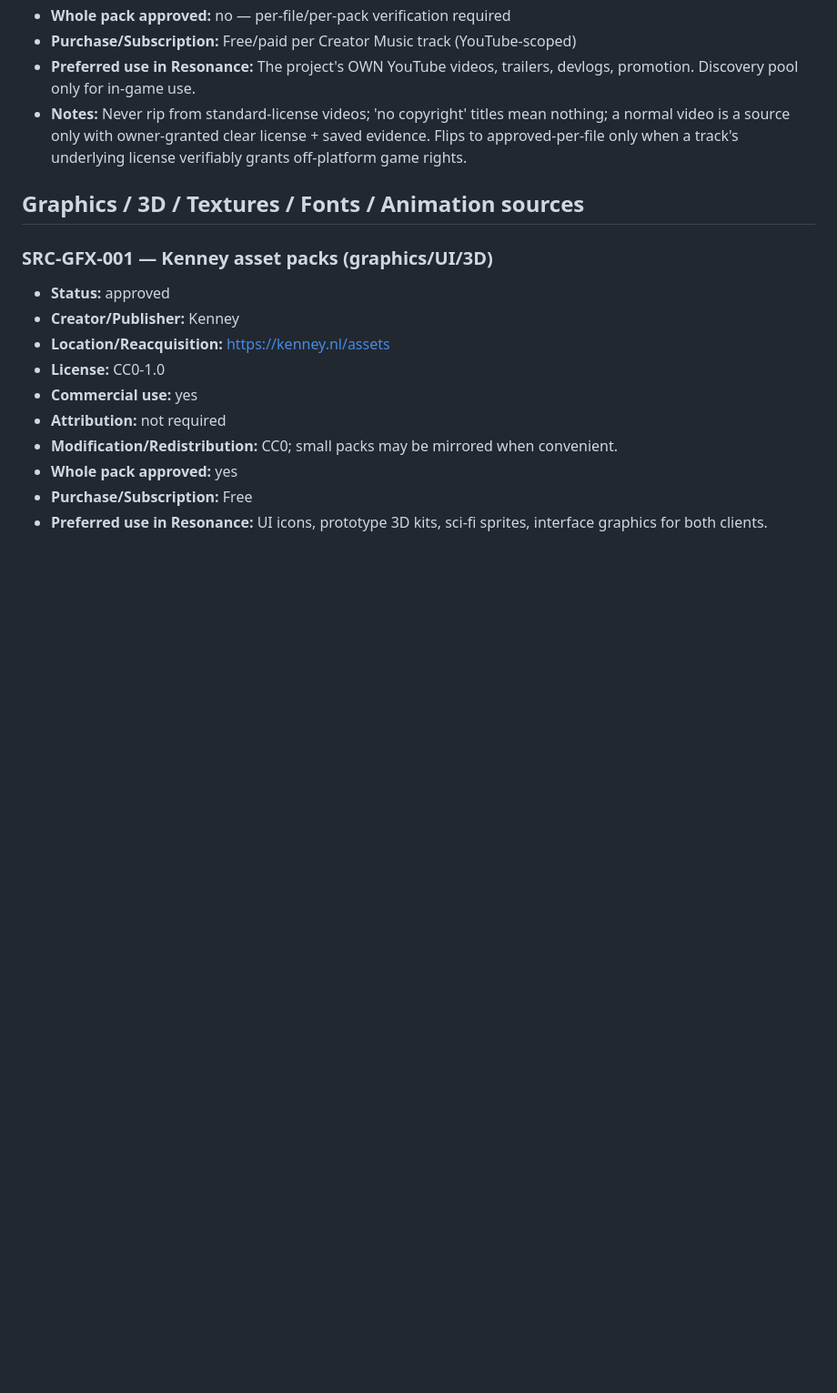
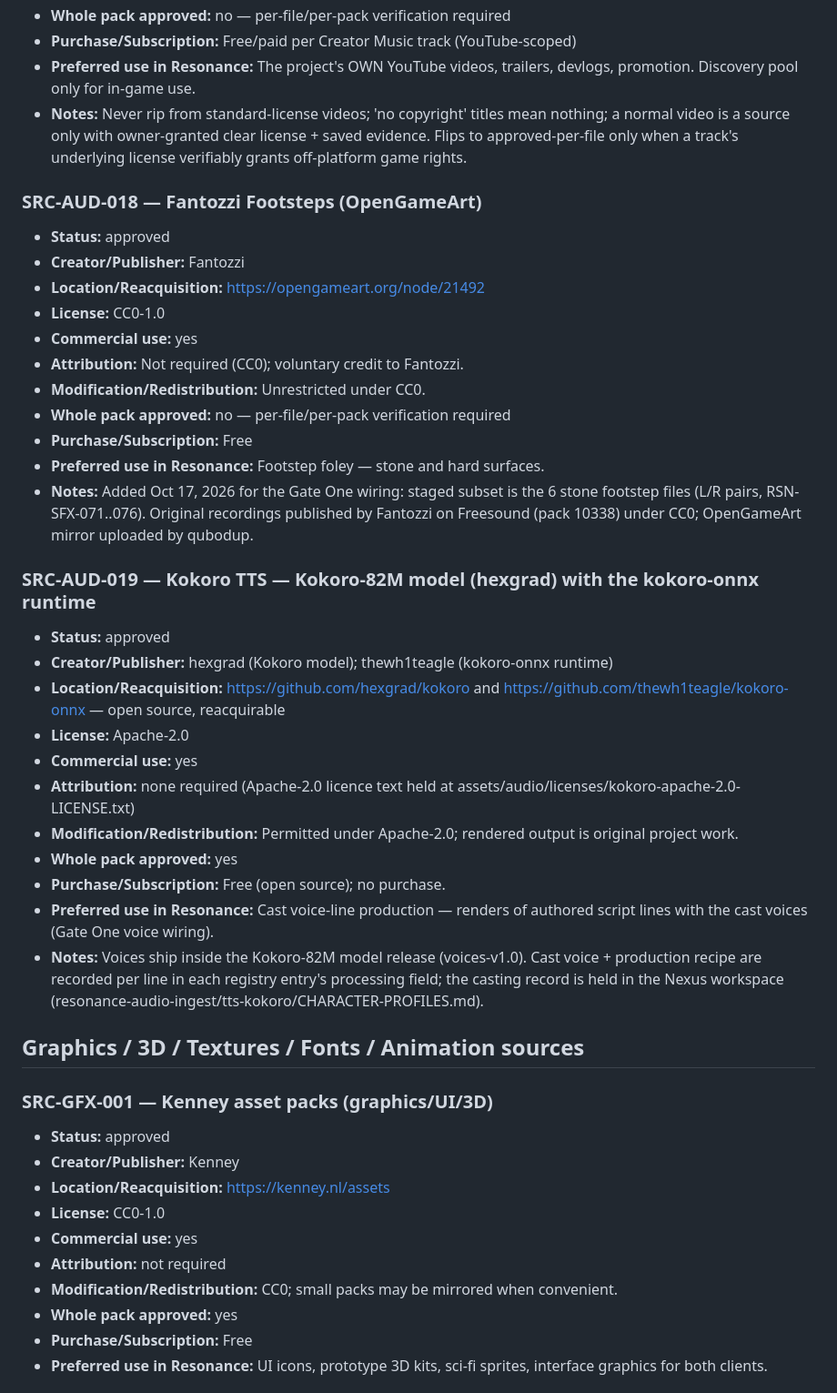
Before and after one commit to The-Nexus-system/Resonance-Fractured-Frequency, a Markdown page: assets/generated/CATALOG.md, the part around one of its changes. Shown at 91% size. Drawn GitHub-style; blank space fills up the shorter version.

Commit message:
assets(generated): regenerate credits/catalog after RSN-VOX-001..058

```diff
--- a/assets/generated/CATALOG.md
+++ b/assets/generated/CATALOG.md
@@ -221,6 +221,32 @@ GENERATED from `assets/CATALOG.json` — do not edit by hand.
 - **Purchase/Subscription:** Free/paid per Creator Music track (YouTube-scoped)
 - **Preferred use in Resonance:** The project's OWN YouTube videos, trailers, devlogs, promotion. Discovery pool only for in-game use.
 - **Notes:** Never rip from standard-license videos; 'no copyright' titles mean nothing; a normal video is a source only with owner-granted clear license + saved evidence. Flips to approved-per-file only when a track's underlying license verifiably grants off-platform game rights.
+
+### SRC-AUD-018 — Fantozzi Footsteps (OpenGameArt)
+- **Status:** approved
+- **Creator/Publisher:** Fantozzi
+- **Location/Reacquisition:** https://opengameart.org/node/21492
+- **License:** CC0-1.0
+- **Commercial use:** yes
+- **Attribution:** Not required (CC0); voluntary credit to Fantozzi.
+- **Modification/Redistribution:** Unrestricted under CC0.
+- **Whole pack approved:** no — per-file/per-pack verification required
+- **Purchase/Subscription:** Free
+- **Preferred use in Resonance:** Footstep foley — stone and hard surfaces.
+- **Notes:** Added Oct 17, 2026 for the Gate One wiring: staged subset is the 6 stone footstep files (L/R pairs, RSN-SFX-071..076). Original recordings published by Fantozzi on Freesound (pack 10338) under CC0; OpenGameArt mirror uploaded by qubodup.
+
+### SRC-AUD-019 — Kokoro TTS — Kokoro-82M model (hexgrad) with the kokoro-onnx runtime
+- **Status:** approved
+- **Creator/Publisher:** hexgrad (Kokoro model); thewh1teagle (kokoro-onnx runtime)
+- **Location/Reacquisition:** https://github.com/hexgrad/kokoro and https://github.com/thewh1teagle/kokoro-onnx — open source, reacquirable
+- **License:** Apache-2.0
+- **Commercial use:** yes
+- **Attribution:** none required (Apache-2.0 licence text held at assets/audio/licenses/kokoro-apache-2.0-LICENSE.txt)
+- **Modification/Redistribution:** Permitted under Apache-2.0; rendered output is original project work.
+- **Whole pack approved:** yes
+- **Purchase/Subscription:** Free (open source); no purchase.
+- **Preferred use in Resonance:** Cast voice-line production — renders of authored script lines with the cast voices (Gate One voice wiring).
+- **Notes:** Voices ship inside the Kokoro-82M model release (voices-v1.0). Cast voice + production recipe are recorded per line in each registry entry's processing field; the casting record is held in the Nexus workspace (resonance-audio-ingest/tts-kokoro/CHARACTER-PROFILES.md).
 
 ## Graphics / 3D / Textures / Fonts / Animation sources
 
```
Also changed, not shown: other parts of assets/generated/CATALOG.md (+6 -6 lines).
